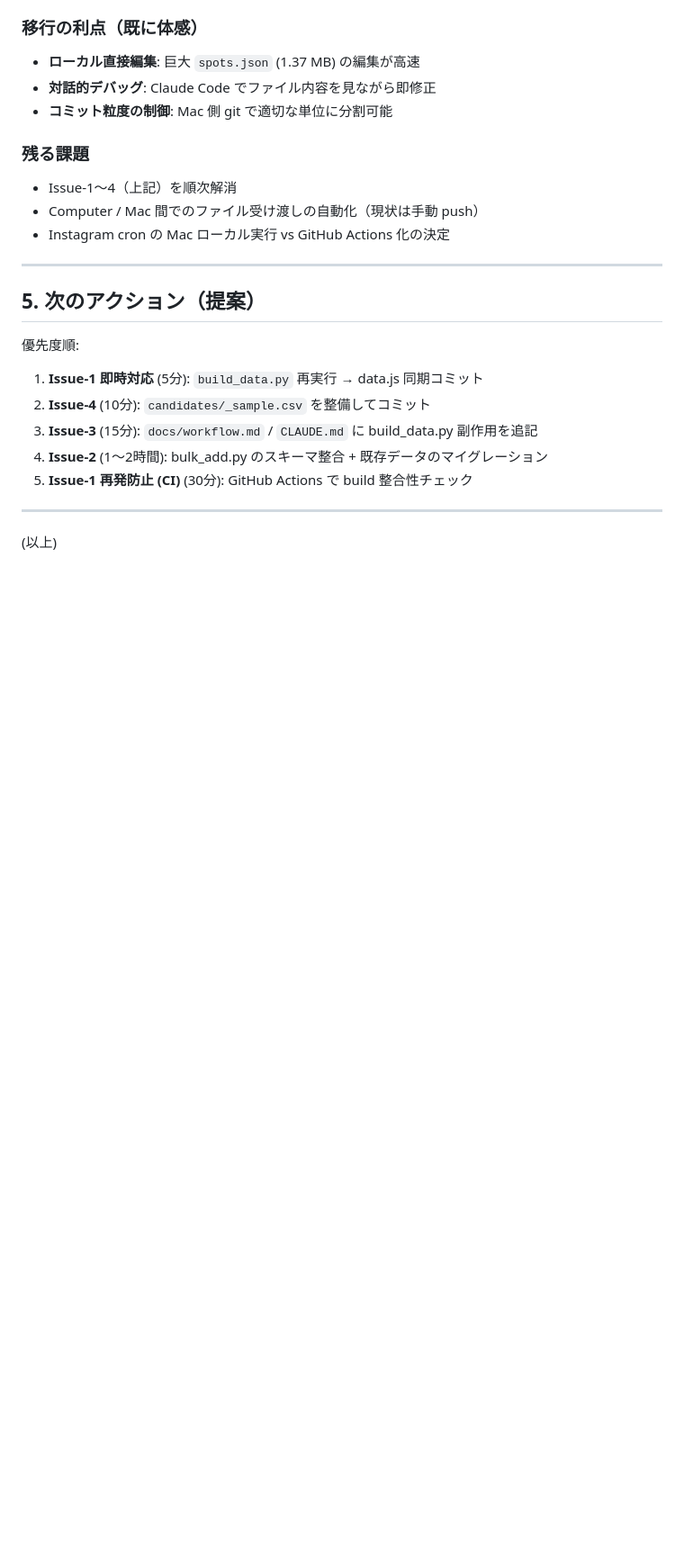
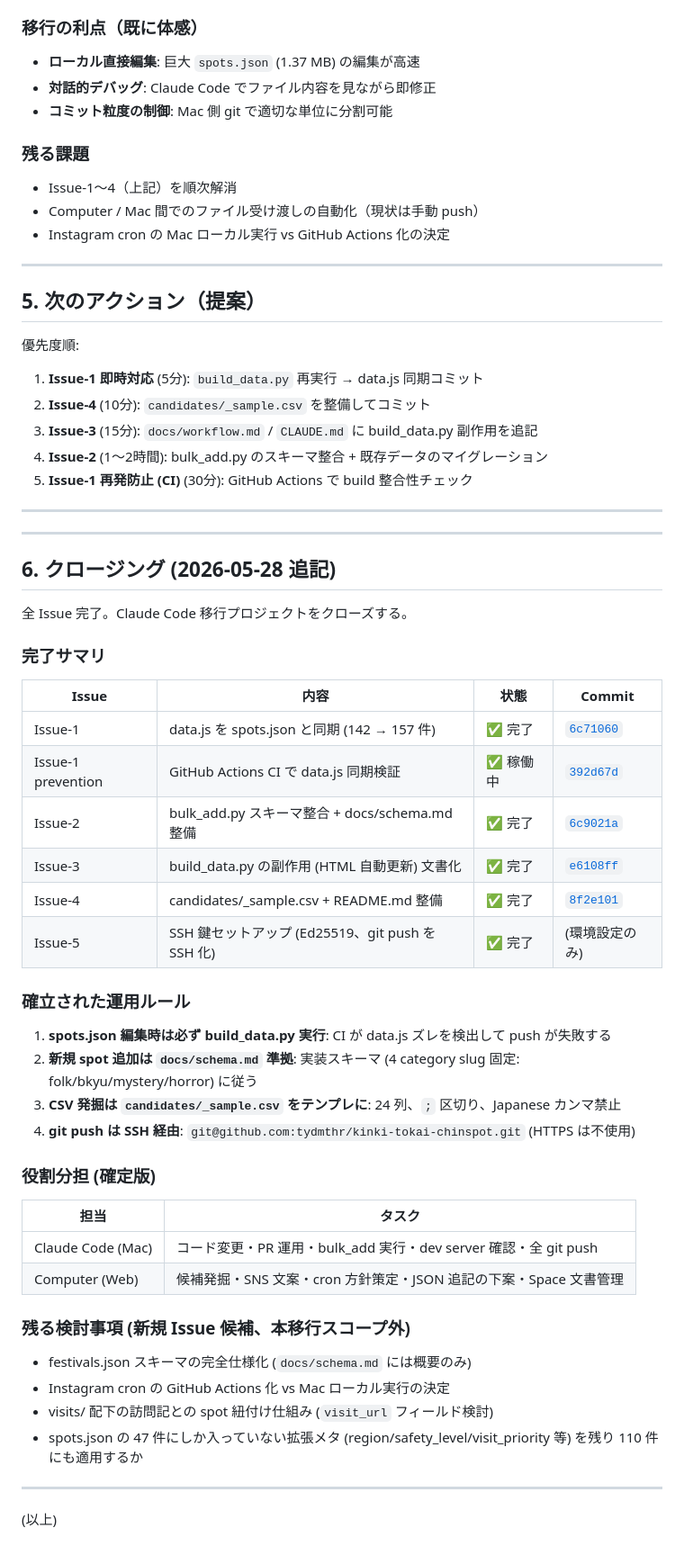
Before and after one commit to tydmthr/kinki-tokai-chinspot, a Markdown page: docs/MIGRATION_REPORT_2026-05-27.md, the part around the change. Shown at 90% size. Drawn GitHub-style; blank space fills up the shorter version.

Commit message:
docs(migration): close report with all 5 Issues completed
Section 6 を追加してプロジェクトクローズ:
- 全 6 完了サマリ表 (各 commit リンク付き)
- 確立された運用ルール 4 点
- 役割分担確定版 (Claude Code / Computer)
- 移行スコープ外の残課題リスト

Migration is now formally closed.

```diff
--- a/docs/MIGRATION_REPORT_2026-05-27.md
+++ b/docs/MIGRATION_REPORT_2026-05-27.md
@@ -250,4 +250,45 @@ HTTPS + ブラウザ認証を選択したため動作上の問題はない。た
 
 ---
 
+
+---
+
+## 6. クロージング (2026-05-28 追記)
+
+全 Issue 完了。Claude Code 移行プロジェクトをクローズする。
+
+### 完了サマリ
+
+| Issue | 内容 | 状態 | Commit |
+|---|---|---|---|
+| Issue-1 | data.js を spots.json と同期 (142 → 157 件) | ✅ 完了 | [`6c71060`](https://github.com/tydmthr/kinki-tokai-chinspot/commit/6c71060) |
+| Issue-1 prevention | GitHub Actions CI で data.js 同期検証 | ✅ 稼働中 | [`392d67d`](https://github.com/tydmthr/kinki-tokai-chinspot/commit/392d67d) |
+| Issue-2 | bulk_add.py スキーマ整合 + docs/schema.md 整備 | ✅ 完了 | [`6c9021a`](https://github.com/tydmthr/kinki-tokai-chinspot/commit/6c9021a) |
+| Issue-3 | build_data.py の副作用 (HTML 自動更新) 文書化 | ✅ 完了 | [`e6108ff`](https://github.com/tydmthr/kinki-tokai-chinspot/commit/e6108ff) |
+| Issue-4 | candidates/_sample.csv + README.md 整備 | ✅ 完了 | [`8f2e101`](https://github.com/tydmthr/kinki-tokai-chinspot/commit/8f2e101) |
+| Issue-5 | SSH 鍵セットアップ (Ed25519、git push を SSH 化) | ✅ 完了 | (環境設定のみ) |
+
+### 確立された運用ルール
+
+1. **spots.json 編集時は必ず build_data.py 実行**: CI が data.js ズレを検出して push が失敗する
+2. **新規 spot 追加は `docs/schema.md` 準拠**: 実装スキーマ (4 category slug 固定: folk/bkyu/mystery/horror) に従う
+3. **CSV 発掘は `candidates/_sample.csv` をテンプレに**: 24 列、`;` 区切り、Japanese カンマ禁止
+4. **git push は SSH 経由**: `git@github.com:tydmthr/kinki-tokai-chinspot.git` (HTTPS は不使用)
+
+### 役割分担 (確定版)
+
+| 担当 | タスク |
+|---|---|
+| Claude Code (Mac) | コード変更・PR 運用・bulk_add 実行・dev server 確認・全 git push |
+| Computer (Web) | 候補発掘・SNS 文案・cron 方針策定・JSON 追記の下案・Space 文書管理 |
+
+### 残る検討事項 (新規 Issue 候補、本移行スコープ外)
+
+- festivals.json スキーマの完全仕様化 (`docs/schema.md` には概要のみ)
+- Instagram cron の GitHub Actions 化 vs Mac ローカル実行の決定
+- visits/ 配下の訪問記との spot 紐付け仕組み (`visit_url` フィールド検討)
+- spots.json の 47 件にしか入っていない拡張メタ (region/safety_level/visit_priority 等) を残り 110 件にも適用するか
+
+---
+
 (以上)
```
